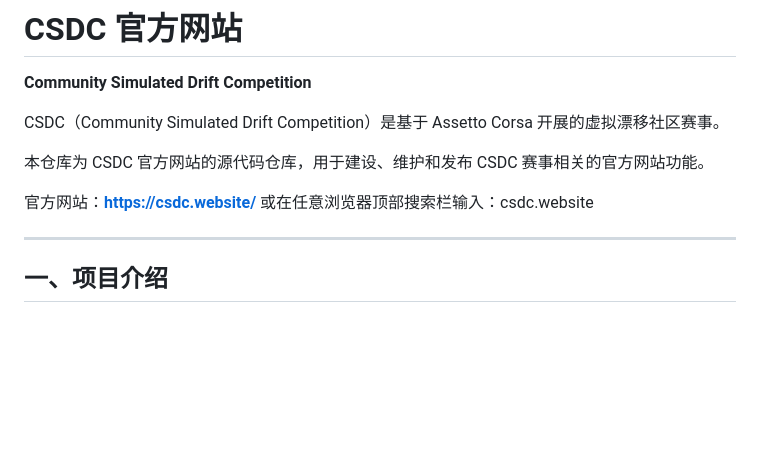
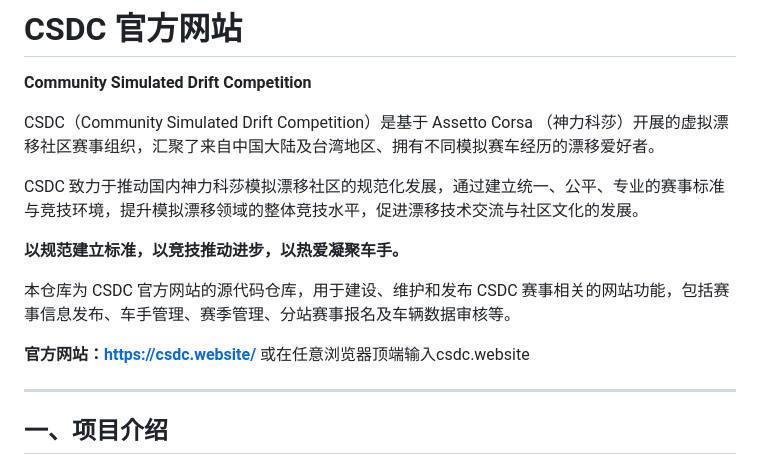
Before and after one commit to 4Card666/csdc-website, a Markdown page: README.md, the part around the change. GitHub-like rendering; blank space fills up the shorter version.

```diff
--- a/README.md
+++ b/README.md
@@ -7,11 +7,15 @@
 
 **Community Simulated Drift Competition**
 
-CSDC（Community Simulated Drift Competition）是基于 Assetto Corsa 开展的虚拟漂移社区赛事。
+CSDC（Community Simulated Drift Competition）是基于 Assetto Corsa （神力科莎）开展的虚拟漂移社区赛事组织，汇聚了来自中国大陆及台湾地区、拥有不同模拟赛车经历的漂移爱好者。
 
-本仓库为 CSDC 官方网站的源代码仓库，用于建设、维护和发布 CSDC 赛事相关的官方网站功能。
+CSDC 致力于推动国内神力科莎模拟漂移社区的规范化发展，通过建立统一、公平、专业的赛事标准与竞技环境，提升模拟漂移领域的整体竞技水平，促进漂移技术交流与社区文化的发展。
 
-官方网站：**https://csdc.website/** 或在任意浏览器顶部搜索栏输入：csdc.website
+**以规范建立标准，以竞技推动进步，以热爱凝聚车手。**
+
+本仓库为 CSDC 官方网站的源代码仓库，用于建设、维护和发布 CSDC 赛事相关的网站功能，包括赛事信息发布、车手管理、赛季管理、分站赛事报名及车辆数据审核等。
+
+**官方网站：https://csdc.website/** 或在任意浏览器顶端输入csdc.website
 
 ---
 
```
